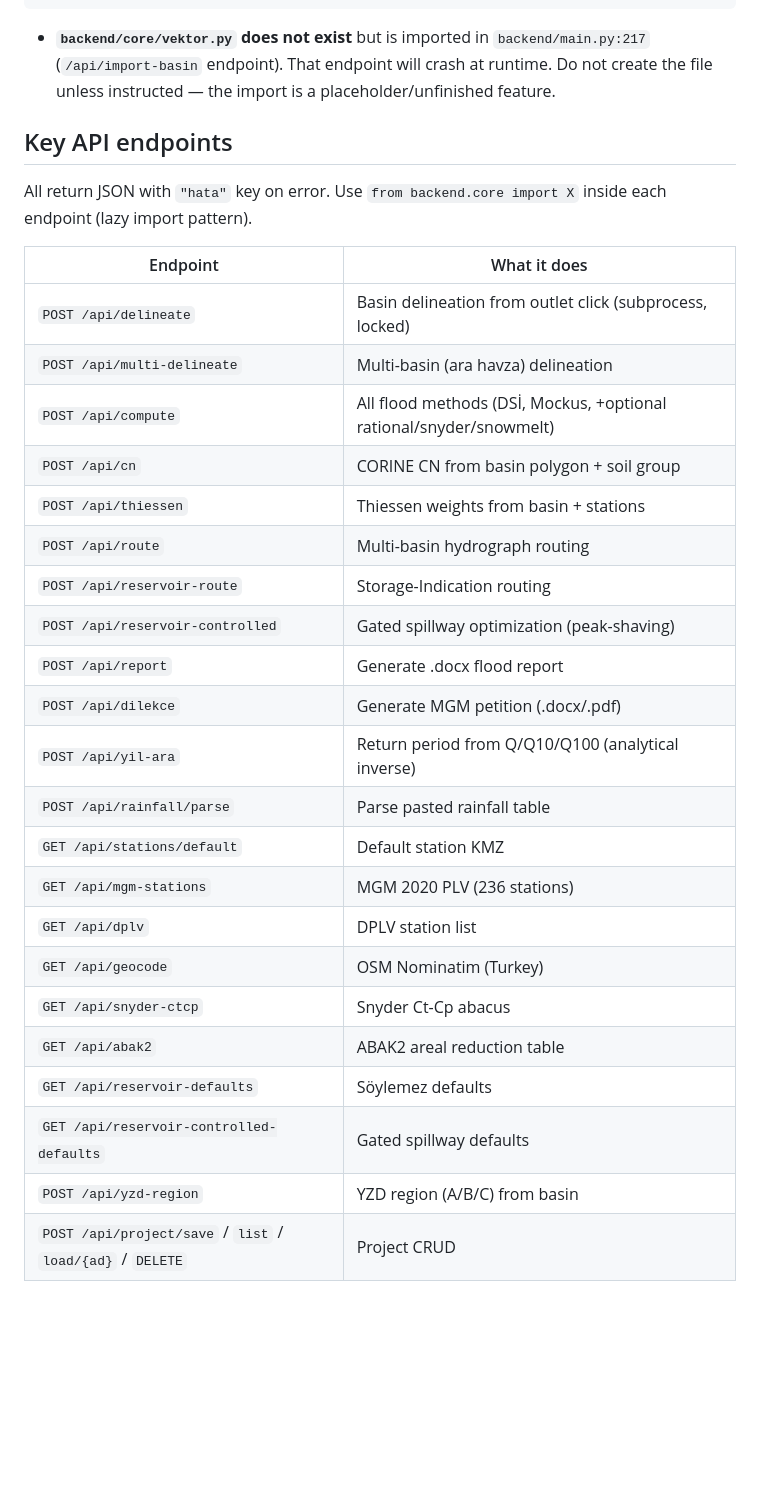
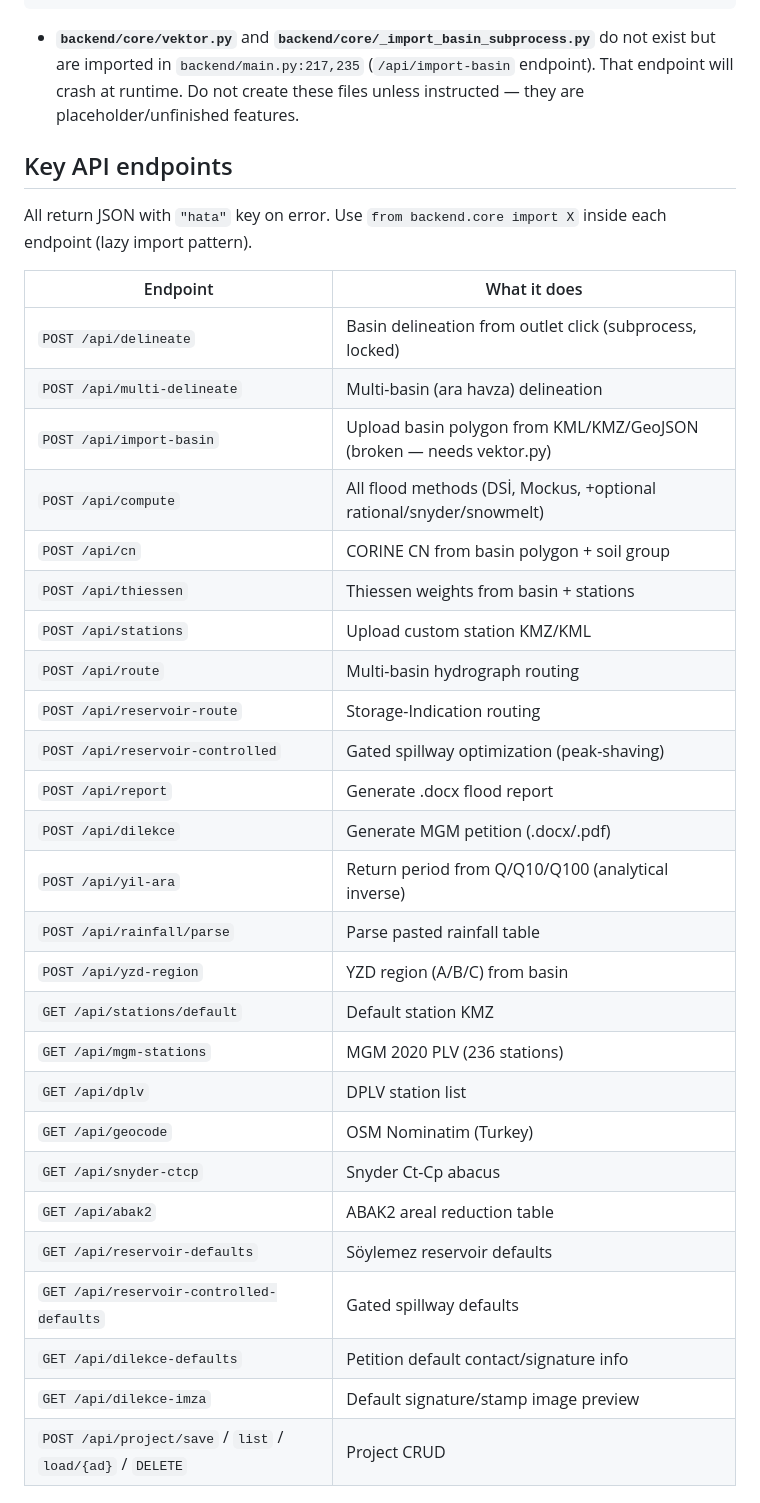
Before and after one commit to ismet/flood-compute, a Markdown page: AGENTS.md, the part around the change. Drawn GitHub-style; blank space fills up the shorter version.

Commit message:
AGENTS.md: add missing endpoints, note both broken import-basin files

````diff
--- a/AGENTS.md
+++ b/AGENTS.md
@@ -66,7 +66,7 @@ data/tables/          — 13 JSON tables extracted from Excel workbooks
 data/regions/         — YZD_ALANLAR.kmz (A/B/C polygons)
 ```
 
-- **`backend/core/vektor.py` does not exist** but is imported in `backend/main.py:217` (`/api/import-basin` endpoint). That endpoint will crash at runtime. Do not create the file unless instructed — the import is a placeholder/unfinished feature.
+- **`backend/core/vektor.py`** and **`backend/core/_import_basin_subprocess.py`** do not exist but are imported in `backend/main.py:217,235` (`/api/import-basin` endpoint). That endpoint will crash at runtime. Do not create these files unless instructed — they are placeholder/unfinished features.
 
 ## Key API endpoints
 
@@ -76,9 +76,11 @@ All return JSON with `"hata"` key on error. Use `from backend.core import X` ins
 |---|---|
 | `POST /api/delineate` | Basin delineation from outlet click (subprocess, locked) |
 | `POST /api/multi-delineate` | Multi-basin (ara havza) delineation |
+| `POST /api/import-basin` | Upload basin polygon from KML/KMZ/GeoJSON (broken — needs vektor.py) |
 | `POST /api/compute` | All flood methods (DSİ, Mockus, +optional rational/snyder/snowmelt) |
 | `POST /api/cn` | CORINE CN from basin polygon + soil group |
 | `POST /api/thiessen` | Thiessen weights from basin + stations |
+| `POST /api/stations` | Upload custom station KMZ/KML |
 | `POST /api/route` | Multi-basin hydrograph routing |
 | `POST /api/reservoir-route` | Storage-Indication routing |
 | `POST /api/reservoir-controlled` | Gated spillway optimization (peak-shaving) |
@@ -86,15 +88,17 @@ All return JSON with `"hata"` key on error. Use `from backend.core import X` ins
 | `POST /api/dilekce` | Generate MGM petition (.docx/.pdf) |
 | `POST /api/yil-ara` | Return period from Q/Q10/Q100 (analytical inverse) |
 | `POST /api/rainfall/parse` | Parse pasted rainfall table |
+| `POST /api/yzd-region` | YZD region (A/B/C) from basin |
 | `GET /api/stations/default` | Default station KMZ |
 | `GET /api/mgm-stations` | MGM 2020 PLV (236 stations) |
 | `GET /api/dplv` | DPLV station list |
 | `GET /api/geocode` | OSM Nominatim (Turkey) |
 | `GET /api/snyder-ctcp` | Snyder Ct-Cp abacus |
 | `GET /api/abak2` | ABAK2 areal reduction table |
-| `GET /api/reservoir-defaults` | Söylemez defaults |
+| `GET /api/reservoir-defaults` | Söylemez reservoir defaults |
 | `GET /api/reservoir-controlled-defaults` | Gated spillway defaults |
-| `POST /api/yzd-region` | YZD region (A/B/C) from basin |
+| `GET /api/dilekce-defaults` | Petition default contact/signature info |
+| `GET /api/dilekce-imza` | Default signature/stamp image preview |
 | `POST /api/project/save` / `list` / `load/{ad}` / `DELETE` | Project CRUD |
 
 ## Core computation formulas
````
